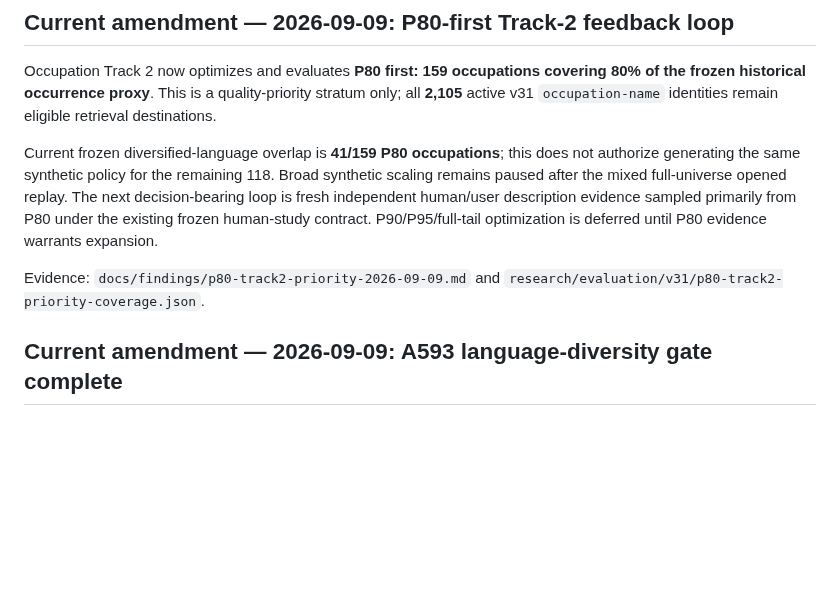
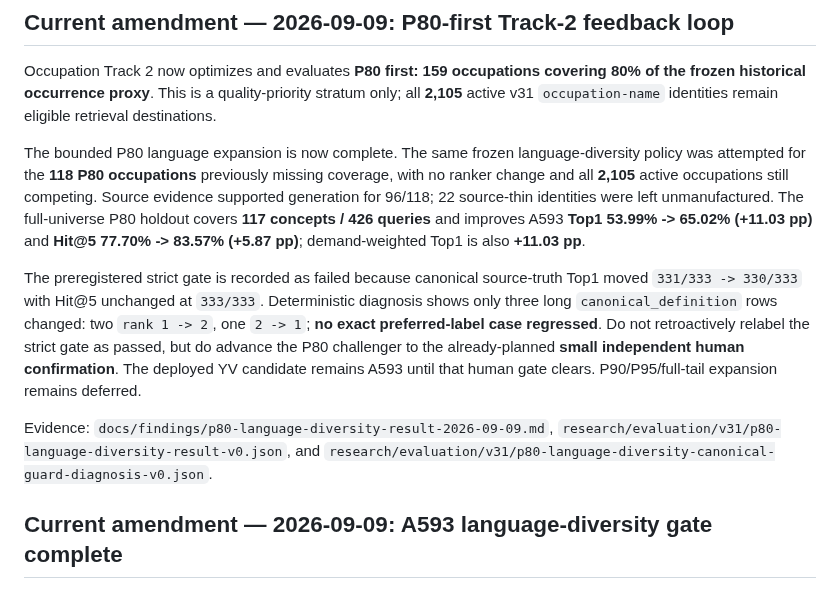
Before and after one commit to kingkong-projek/semantic-taxonomy-search, a Markdown page: SSOT.md, the part around the change. Rendered like a GitHub page; blank space fills up the shorter version.

Commit message:
docs: advance P80 challenger to human confirmation

```diff
--- a/SSOT.md
+++ b/SSOT.md
@@ -14,9 +14,11 @@ This file is the canonical entrypoint for current project state.
 
 Occupation Track 2 now optimizes and evaluates **P80 first: 159 occupations covering 80% of the frozen historical occurrence proxy**. This is a quality-priority stratum only; all **2,105** active v31 `occupation-name` identities remain eligible retrieval destinations.
 
-Current frozen diversified-language overlap is **41/159 P80 occupations**; this does not authorize generating the same synthetic policy for the remaining 118. Broad synthetic scaling remains paused after the mixed full-universe opened replay. The next decision-bearing loop is fresh independent human/user description evidence sampled primarily from P80 under the existing frozen human-study contract. P90/P95/full-tail optimization is deferred until P80 evidence warrants expansion.
+The bounded P80 language expansion is now complete. The same frozen language-diversity policy was attempted for the **118 P80 occupations** previously missing coverage, with no ranker change and all **2,105** active occupations still competing. Source evidence supported generation for 96/118; 22 source-thin identities were left unmanufactured. The full-universe P80 holdout covers **117 concepts / 426 queries** and improves A593 **Top1 53.99% -> 65.02% (+11.03 pp)** and **Hit@5 77.70% -> 83.57% (+5.87 pp)**; demand-weighted Top1 is also **+11.03 pp**.
 
-Evidence: `docs/findings/p80-track2-priority-2026-09-09.md` and `research/evaluation/v31/p80-track2-priority-coverage.json`.
+The preregistered strict gate is recorded as failed because canonical source-truth Top1 moved `331/333 -> 330/333` with Hit@5 unchanged at `333/333`. Deterministic diagnosis shows only three long `canonical_definition` rows changed: two `rank 1 -> 2`, one `2 -> 1`; **no exact preferred-label case regressed**. Do not retroactively relabel the strict gate as passed, but do advance the P80 challenger to the already-planned **small independent human confirmation**. The deployed YV candidate remains A593 until that human gate clears. P90/P95/full-tail expansion remains deferred.
+
+Evidence: `docs/findings/p80-language-diversity-result-2026-09-09.md`, `research/evaluation/v31/p80-language-diversity-result-v0.json`, and `research/evaluation/v31/p80-language-diversity-canonical-guard-diagnosis-v0.json`.
 
 ## Current amendment — 2026-09-09: A593 language-diversity gate complete
 
```
Also changed, not shown: docs/research-plan.md (+1 -1 lines).
